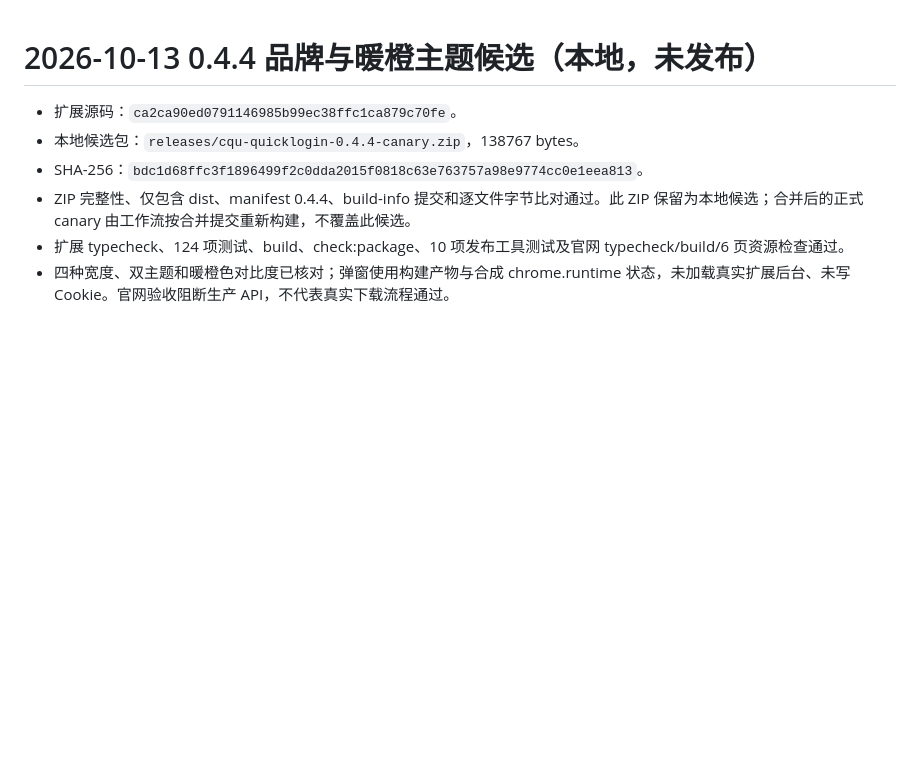
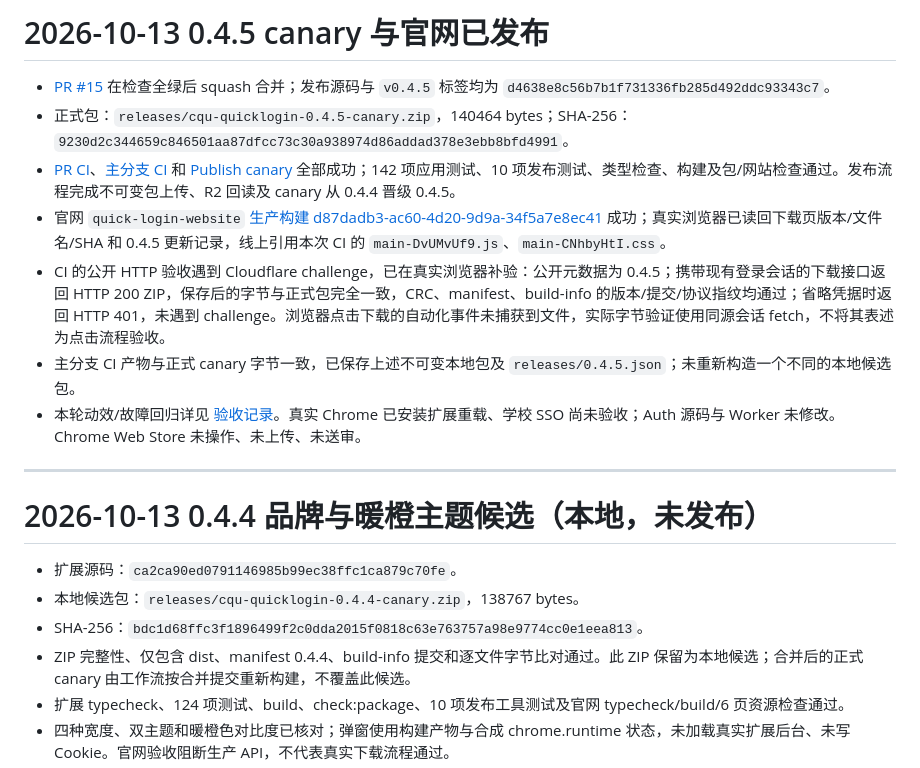
Before and after one commit to cqu-moe/quick-login, a Markdown page: docs/operations/quicklogin-handoff.md, the part around the change. Rendered like a GitHub page; blank space fills up the shorter version.

Commit message:
docs: record 0.4.5 canary and website release evidence (#16)

```diff
--- a/docs/operations/quicklogin-handoff.md
+++ b/docs/operations/quicklogin-handoff.md
@@ -1,3 +1,15 @@
+# 2026-10-13 0.4.5 canary 与官网已发布
+
+- [PR #15](https://github.com/cqu-moe/quick-login/pull/15) 在检查全绿后 squash 合并；发布源码与 `v0.4.5` 标签均为 `d4638e8c56b7b1f731336fb285d492ddc93343c7`。
+- 正式包：`releases/cqu-quicklogin-0.4.5-canary.zip`，140464 bytes；SHA-256：`9230d2c344659c846501aa87dfcc73c30a938974d86addad378e3ebb8bfd4991`。
+- [PR CI](https://github.com/cqu-moe/quick-login/actions/runs/38346063058)、[主分支 CI](https://github.com/cqu-moe/quick-login/actions/runs/38346178701) 和 [Publish canary](https://github.com/cqu-moe/quick-login/actions/runs/38346178672) 全部成功；142 项应用测试、10 项发布测试、类型检查、构建及包/网站检查通过。发布流程完成不可变包上传、R2 回读及 canary 从 0.4.4 晋级 0.4.5。
+- 官网 `quick-login-website` [生产构建 d87dadb3-ac60-4d20-9d9a-34f5a7e8ec41](https://dash.cloudflare.com/a666c560407022706a52a703923548d5/workers/services/view/quick-login-website/production/builds/d87dadb3-ac60-4d20-9d9a-34f5a7e8ec41) 成功；真实浏览器已读回下载页版本/文件名/SHA 和 0.4.5 更新记录，线上引用本次 CI 的 `main-DvUMvUf9.js`、`main-CNhbyHtI.css`。
+- CI 的公开 HTTP 验收遇到 Cloudflare challenge，已在真实浏览器补验：公开元数据为 0.4.5；携带现有登录会话的下载接口返回 HTTP 200 ZIP，保存后的字节与正式包完全一致，CRC、manifest、build-info 的版本/提交/协议指纹均通过；省略凭据时返回 HTTP 401，未遇到 challenge。浏览器点击下载的自动化事件未捕获到文件，实际字节验证使用同源会话 fetch，不将其表述为点击流程验收。
+- 主分支 CI 产物与正式 canary 字节一致，已保存上述不可变本地包及 `releases/0.4.5.json`；未重新构造一个不同的本地候选包。
+- 本轮动效/故障回归详见 [验收记录](../acceptance/2026-10-13-motion-responsiveness.md)。真实 Chrome 已安装扩展重载、学校 SSO 尚未验收；Auth 源码与 Worker 未修改。Chrome Web Store 未操作、未上传、未送审。
+
+---
+
 # 2026-10-13 0.4.4 品牌与暖橙主题候选（本地，未发布）
 
 - 扩展源码：`ca2ca90ed0791146985b99ec38ffc1ca879c70fe`。
```
Also changed, not shown: docs/acceptance/2026-10-13-motion-responsiveness.md (+4 -0 lines), docs/operations/quicklogin-release.md (+10 -0 lines).
